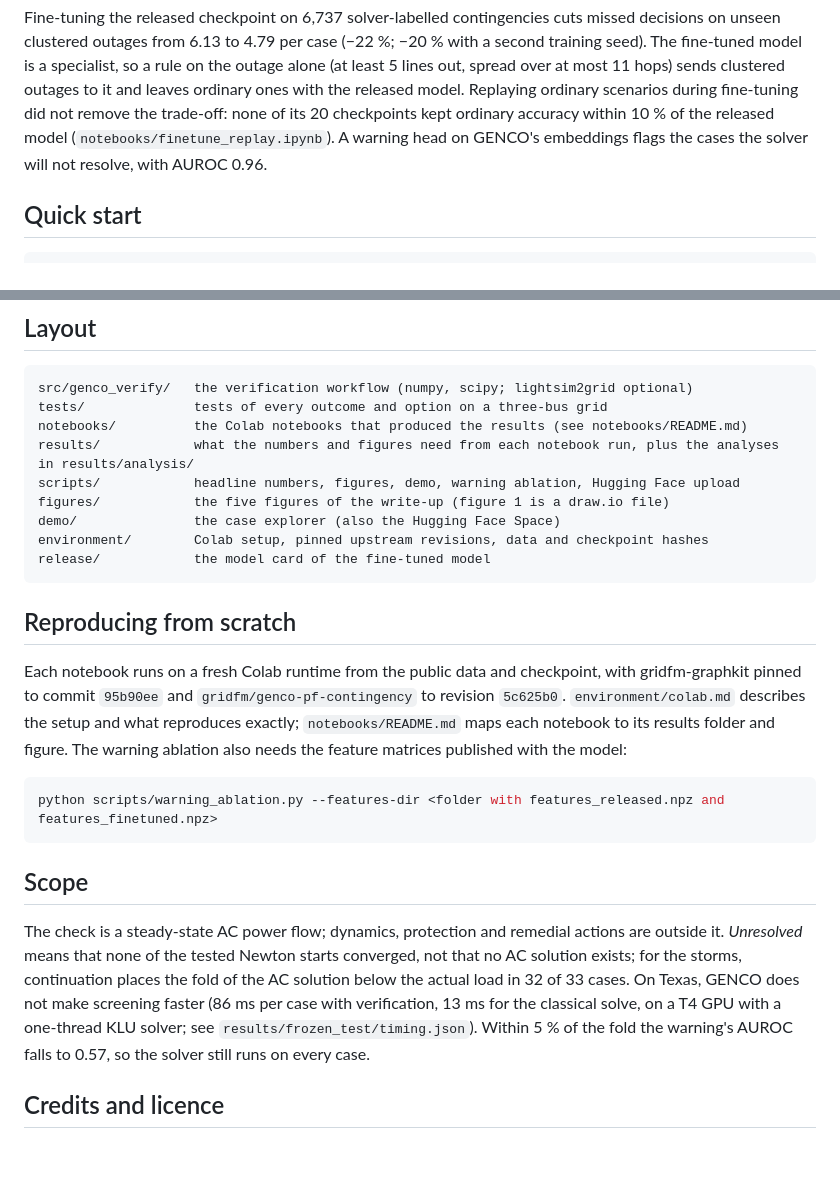
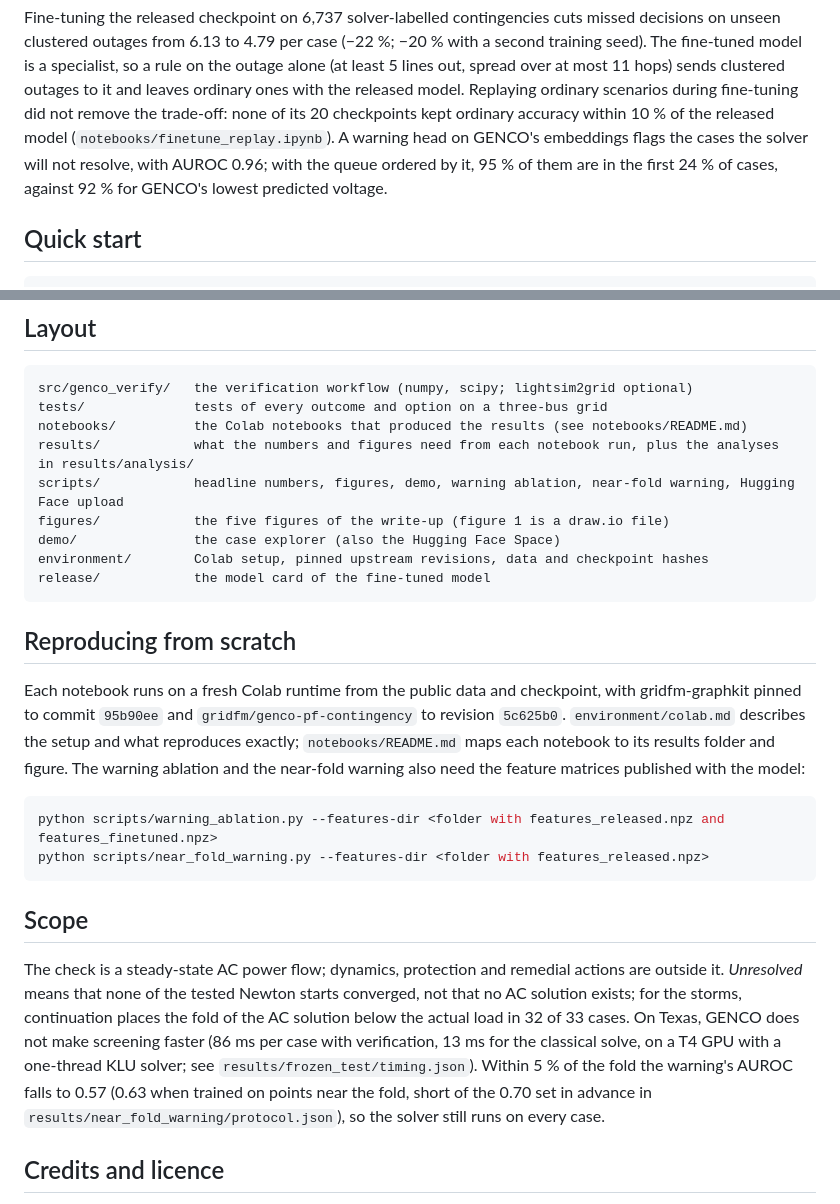
Before and after one commit to Alirezashooshtari/genco-trust-but-verify, a Markdown page: README.md, 2 parts joined by grey strips. GitHub-like rendering; blank space fills up the shorter version.

Commit message:
README: triage order, the near-fold warning, and how to rerun it

````diff
--- a/README.md
+++ b/README.md
@@ -44,7 +44,8 @@ outages from 6.13 to 4.79 per case (−22 %; −20 % with a second training seed
 a rule on the outage alone (at least 5 lines out, spread over at most 11 hops) sends clustered outages to it and leaves
 ordinary ones with the released model. Replaying ordinary scenarios during fine-tuning did not remove the trade-off:
 none of its 20 checkpoints kept ordinary accuracy within 10 % of the released model (`notebooks/finetune_replay.ipynb`).
-A warning head on GENCO's embeddings flags the cases the solver will not resolve, with AUROC 0.96.
+A warning head on GENCO's embeddings flags the cases the solver will not resolve, with AUROC 0.96; with the queue
+ordered by it, 95 % of them are in the first 24 % of cases, against 92 % for GENCO's lowest predicted voltage.
 
 ## Quick start
 
@@ -89,7 +90,7 @@ src/genco_verify/   the verification workflow (numpy, scipy; lightsim2grid optio
 tests/              tests of every outcome and option on a three-bus grid
 notebooks/          the Colab notebooks that produced the results (see notebooks/README.md)
 results/            what the numbers and figures need from each notebook run, plus the analyses in results/analysis/
-scripts/            headline numbers, figures, demo, warning ablation, Hugging Face upload
+scripts/            headline numbers, figures, demo, warning ablation, near-fold warning, Hugging Face upload
 figures/            the five figures of the write-up (figure 1 is a draw.io file)
 demo/               the case explorer (also the Hugging Face Space)
 environment/        Colab setup, pinned upstream revisions, data and checkpoint hashes
@@ -100,11 +101,12 @@ release/            the model card of the fine-tuned model
 
 Each notebook runs on a fresh Colab runtime from the public data and checkpoint, with gridfm-graphkit pinned to commit
 `95b90ee` and `gridfm/genco-pf-contingency` to revision `5c625b0`. `environment/colab.md` describes the setup and what
-reproduces exactly; `notebooks/README.md` maps each notebook to its results folder and figure. The warning ablation also
-needs the feature matrices published with the model:
+reproduces exactly; `notebooks/README.md` maps each notebook to its results folder and figure. The warning ablation and
+the near-fold warning also need the feature matrices published with the model:
 
 ```bash
 python scripts/warning_ablation.py --features-dir <folder with features_released.npz and features_finetuned.npz>
+python scripts/near_fold_warning.py --features-dir <folder with features_released.npz>
 ```
 
 ## Scope
@@ -113,8 +115,9 @@ The check is a steady-state AC power flow; dynamics, protection and remedial act
 that none of the tested Newton starts converged, not that no AC solution exists; for the storms, continuation places the
 fold of the AC solution below the actual load in 32 of 33 cases. On Texas, GENCO does not make screening faster (86 ms
 per case with verification, 13 ms for the classical solve, on a T4 GPU with a one-thread KLU solver; see
-`results/frozen_test/timing.json`). Within 5 % of the fold the warning's AUROC falls to 0.57, so the solver still runs
-on every case.
+`results/frozen_test/timing.json`). Within 5 % of the fold the warning's AUROC falls to 0.57 (0.63 when trained on
+points near the fold, short of the 0.70 set in advance in `results/near_fold_warning/protocol.json`), so the solver
+still runs on every case.
 
 ## Credits and licence
 
````
